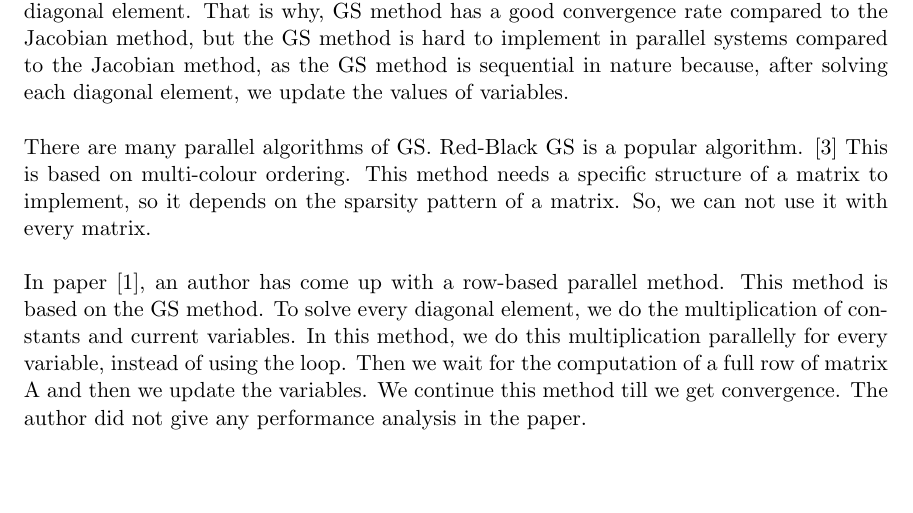
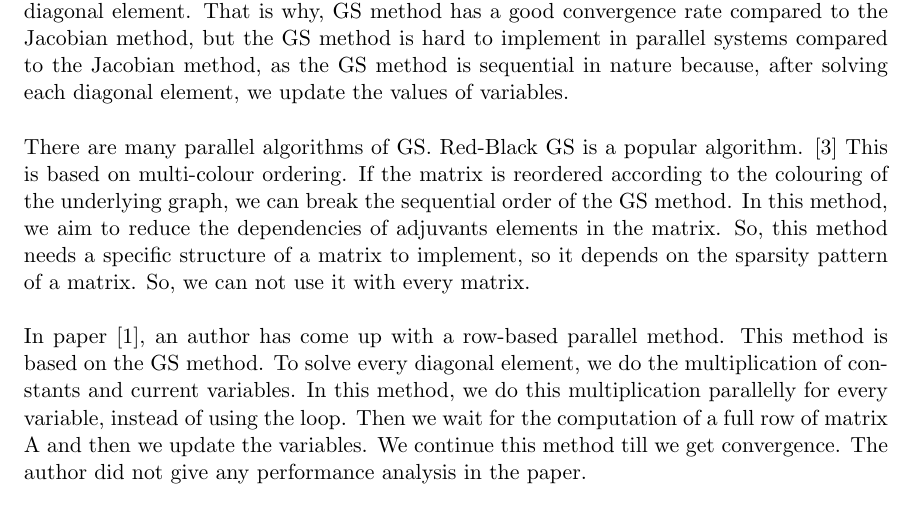
Before and after one commit to niravpansuriya/niravpansuriya.github.io, a LaTeX document (Literature_Review.tex): part of page 2 of 3, cut so that both start at the same text, the shorter picture padded with empty space. Compiled offline with pdfLaTeX.

Commit message:
changes in literature review

```diff
--- a/Literature_Review.tex
+++ b/Literature_Review.tex
@@ -89,7 +89,7 @@ Large linear equation systems are used in many complex scientific simulators. So
 \\
 \\Jacobian Method and Gauss-Seidel Method are two well-known iterative approaches. \cite{hageman2016applied}. Both methods are used for solving linear equations in matrix form. Let's assume we have N linear equations, so we have N variables. One can define this system in form of Ax = B, where A is the matrix of size N that contains weights of the equations, B is a vector of contestants and x is the vector of the variables. In the Jacobian method, we do initial guess the values of variables (vector x) of the linear system. After that,  to solve each diagonal element in matrix A, we plugged in the values of variables (vector x). So we will get the updated values for variables, we do the same thing until it converges. Gauss-Seidel method is the same as the Jacobian method, the only difference is in the Jacobi method, we update variables after each iteration, while in the GS method, we update variables after solving each diagonal element. That is why, GS method has a good convergence rate compared to the Jacobian method, but the GS method is hard to implement in parallel systems compared to the Jacobian method, as the GS method is sequential in nature because, after solving each diagonal element, we update the values of variables.
 \\
-\\There are many parallel algorithms of GS. Red-Black GS is a popular algorithm. \cite{rbgs} This is based on multi-colour ordering. This method needs a specific structure of a matrix to implement, so it depends on the sparsity pattern of a matrix. So, we can not use it with every matrix.
+\\There are many parallel algorithms of GS. Red-Black GS is a popular algorithm. \cite{rbgs} This is based on multi-colour ordering. If the matrix is reordered according to the colouring of the underlying graph, we can break the sequential order of the GS method. In this method, we aim to reduce the dependencies of adjuvants elements in the matrix. So, this method needs a specific structure of a matrix to implement, so it depends on the sparsity pattern of a matrix. So, we can not use it with every matrix.
 \\
 \\In paper \cite{row-based}, an author has come up with a row-based parallel method. This method is based on the GS method. To solve every diagonal element, we do the multiplication of constants and current variables. In this method, we do this multiplication parallelly for every variable, instead of using the loop. Then we wait for the computation of a full row of matrix A and then we update the variables. We continue this method till we get convergence. The author did not give any performance analysis in the paper.
 \\
```
Also changed, not shown: Literature_Review.pdf, 1 other file.
